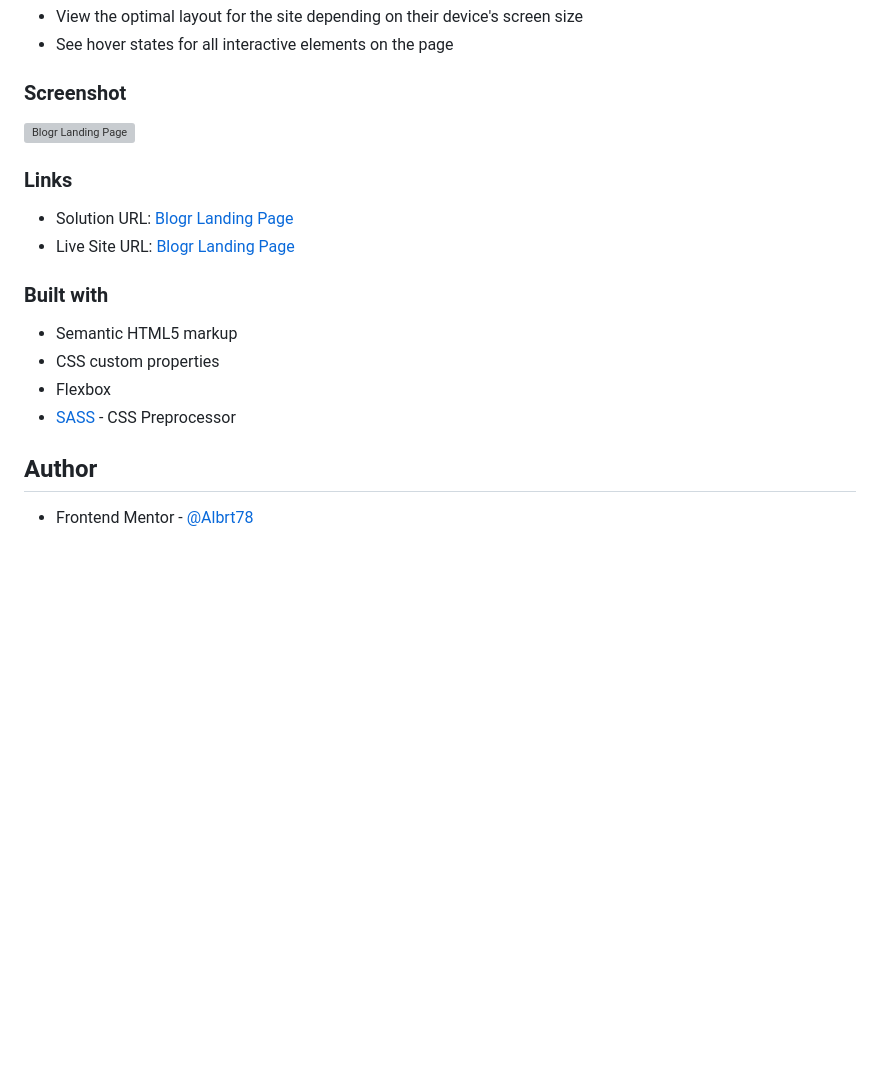
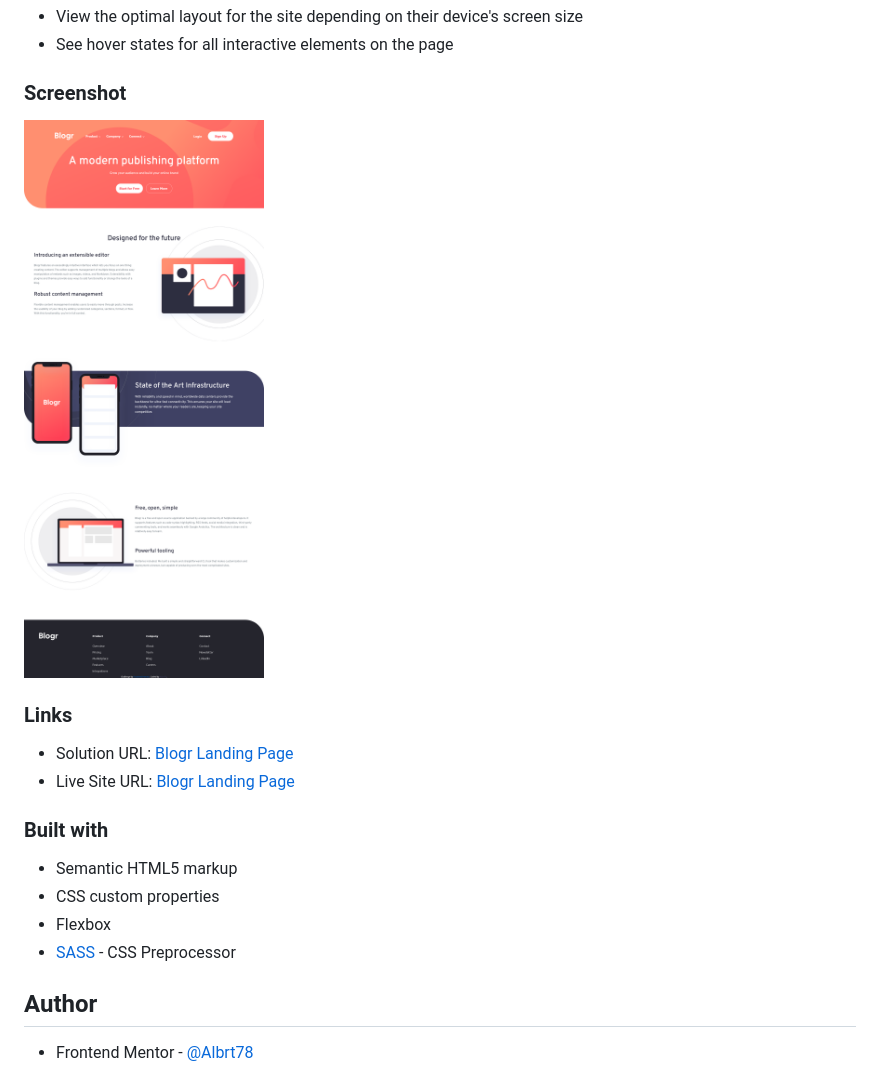
Before and after one commit to Albrt78/blogrlandingpage.github.io, a Markdown page: README.md, the part around the change printed below. Drawn GitHub-style; pictures changed too: Frontend-Mentor-Blogr-Screenshot.png (added); blank space fills up the shorter version; grey boxes are pictures that could not be loaded.

```diff
--- a/README.md
+++ b/README.md
@@ -21,7 +21,7 @@ Users should be able to:
 
 ### Screenshot
 
-![Blogr Landing Page](./screenshot.jpg)
+![Blogr Landing Page](./Frontend-Mentor-Blogr-Screenshot.png)
 
 ### Links
 
```
Also changed, not shown: other parts of README.md (+2 -2 lines).
